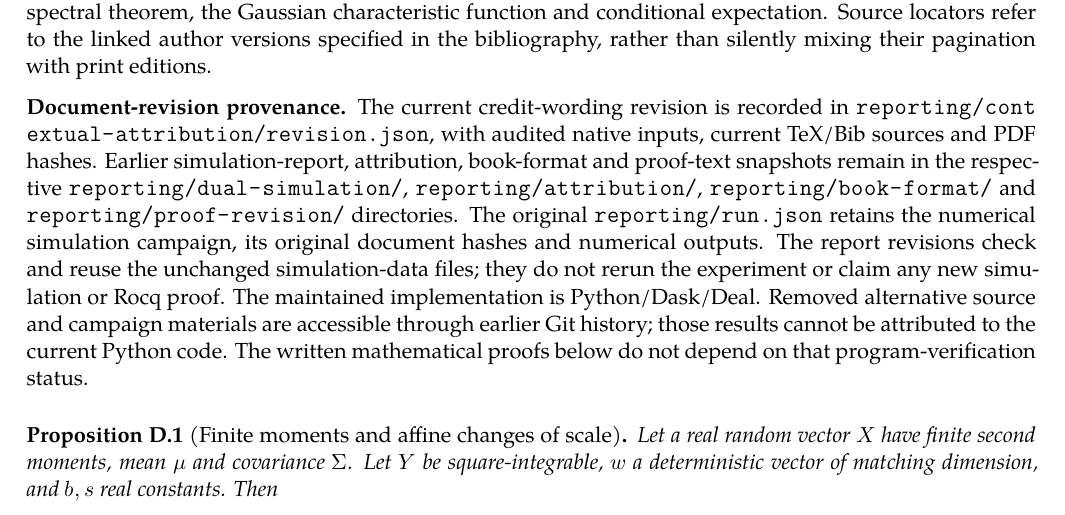
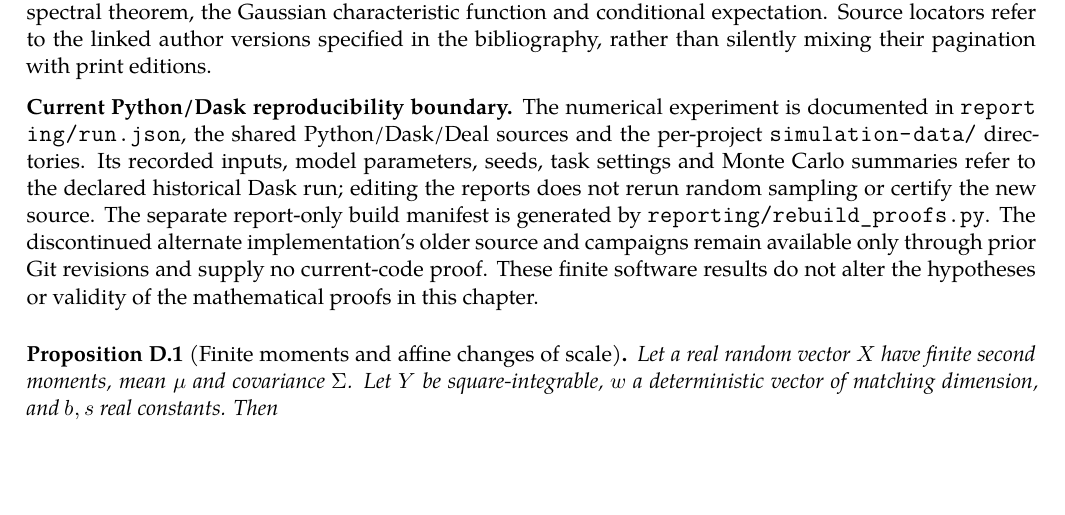
Before and after one commit to AndersH3/composite_iq_checked_claims, a LaTeX book (analyses/towers-multiple-test-admissions/towers_admissions_analysis.tex, which reads reporting/proof_foundations.tex): part of page 13 of 27, cut so that both start at the same text, the shorter picture padded with empty space. Compiled offline with XeLaTeX; a missing font is replaced by an installed copy or a similar font.

Commit message:
Make shared mathematical proof chapter provenance reference current Python/Dask data and report build

```diff
--- a/reporting/proof_foundations.tex
+++ b/reporting/proof_foundations.tex
@@ -12,21 +12,19 @@ theorem, the Gaussian characteristic function and conditional expectation.
 Source locators refer to the linked author versions specified in the
 bibliography, rather than silently mixing their pagination with print editions.
 
-\noindent\textbf{Document-revision provenance.}
-The current credit-wording revision is recorded in
-\path{reporting/contextual-attribution/revision.json}, with audited native
-inputs, current TeX/Bib sources and PDF hashes. Earlier simulation-report,
-attribution, book-format and proof-text snapshots remain in the respective
-\path{reporting/dual-simulation/}, \path{reporting/attribution/},
-\path{reporting/book-format/} and \path{reporting/proof-revision/} directories.
-The original \path{reporting/run.json} retains the numerical
-simulation campaign, its original document hashes and numerical outputs.
-The report revisions check and reuse the unchanged simulation-data files;
-they do not rerun the experiment or claim any new simulation or Rocq proof.
-The maintained implementation is Python/Dask/Deal. Removed alternative
-source and campaign materials are accessible through earlier Git history;
-those results cannot be attributed to the current Python code. The written mathematical proofs below do not
-depend on that program-verification status.
+\noindent\textbf{Current Python/Dask reproducibility boundary.}
+The numerical experiment is documented in
+\path{reporting/run.json}, the shared Python/Dask/Deal sources and
+the per-project \path{simulation-data/} directories. Its recorded
+inputs, model parameters, seeds, task settings and Monte Carlo
+summaries refer to the declared historical Dask run; editing the
+reports does not rerun random sampling or certify the new source.
+The separate report-only build manifest is generated by
+\path{reporting/rebuild_proofs.py}. The discontinued alternate
+implementation's older source and campaigns remain available only
+through prior Git revisions and supply no current-code proof.
+These finite software results do not alter the hypotheses or
+validity of the mathematical proofs in this chapter.
 
 \begin{proposition}[Finite moments and affine changes of scale]
 \label{pf:moments}
```
